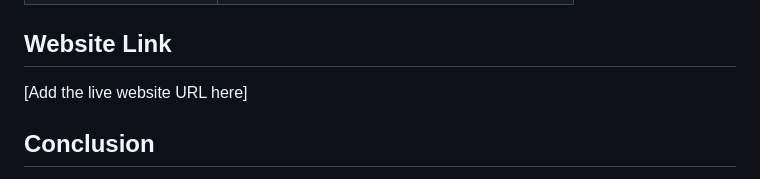
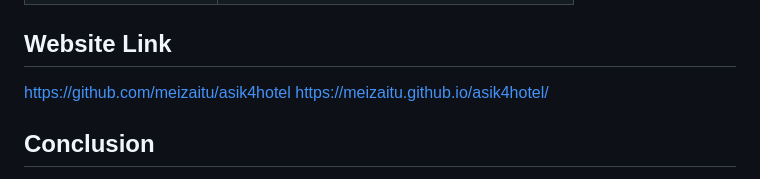
Before and after one commit to meizaitu/asik4hotel, a Markdown page: README.md, the part around the change. GitHub-like rendering.

```diff
--- a/README.md
+++ b/README.md
@@ -88,7 +88,8 @@ The original project includes screenshots showing the forms in valid, invalid, m
 
 ## Website Link
 
-[Add the live website URL here]
+https://github.com/meizaitu/asik4hotel
+https://meizaitu.github.io/asik4hotel/
 
 ## Conclusion
 
```
